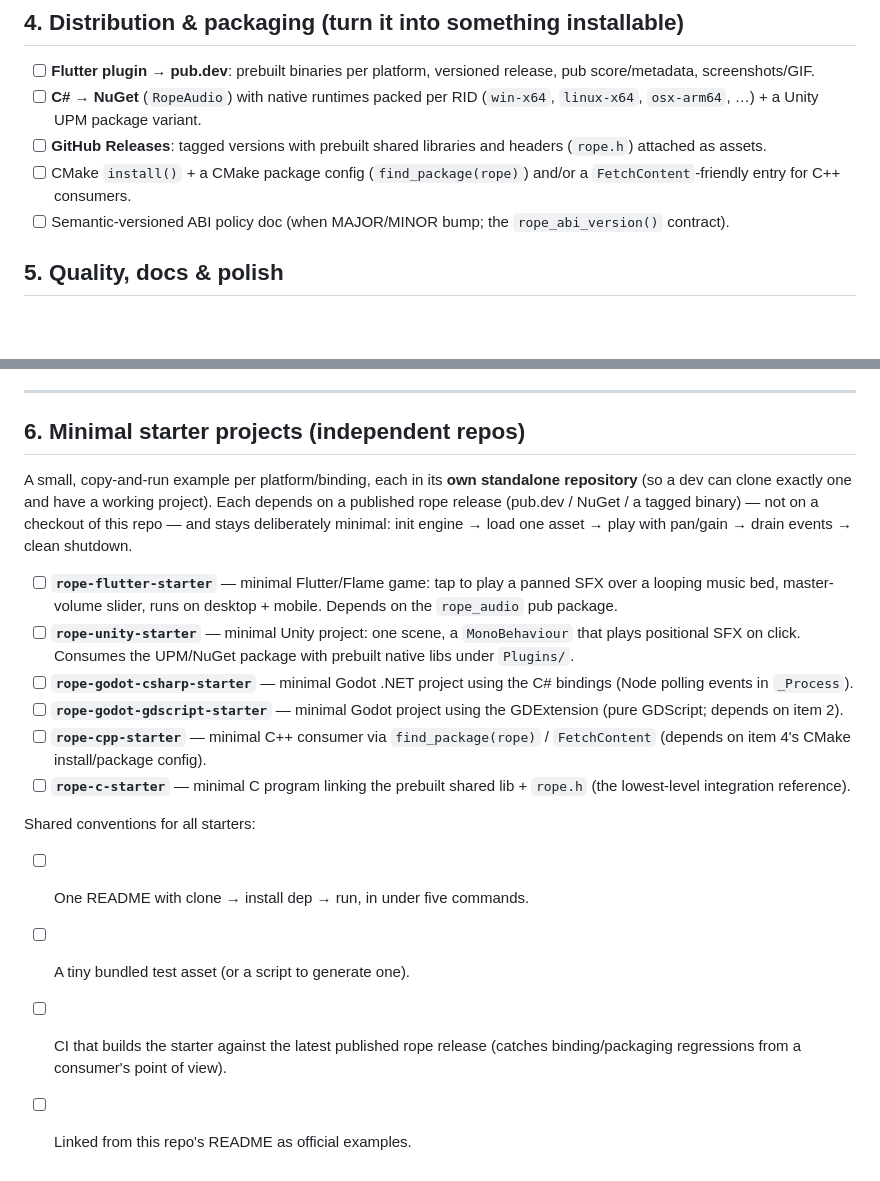
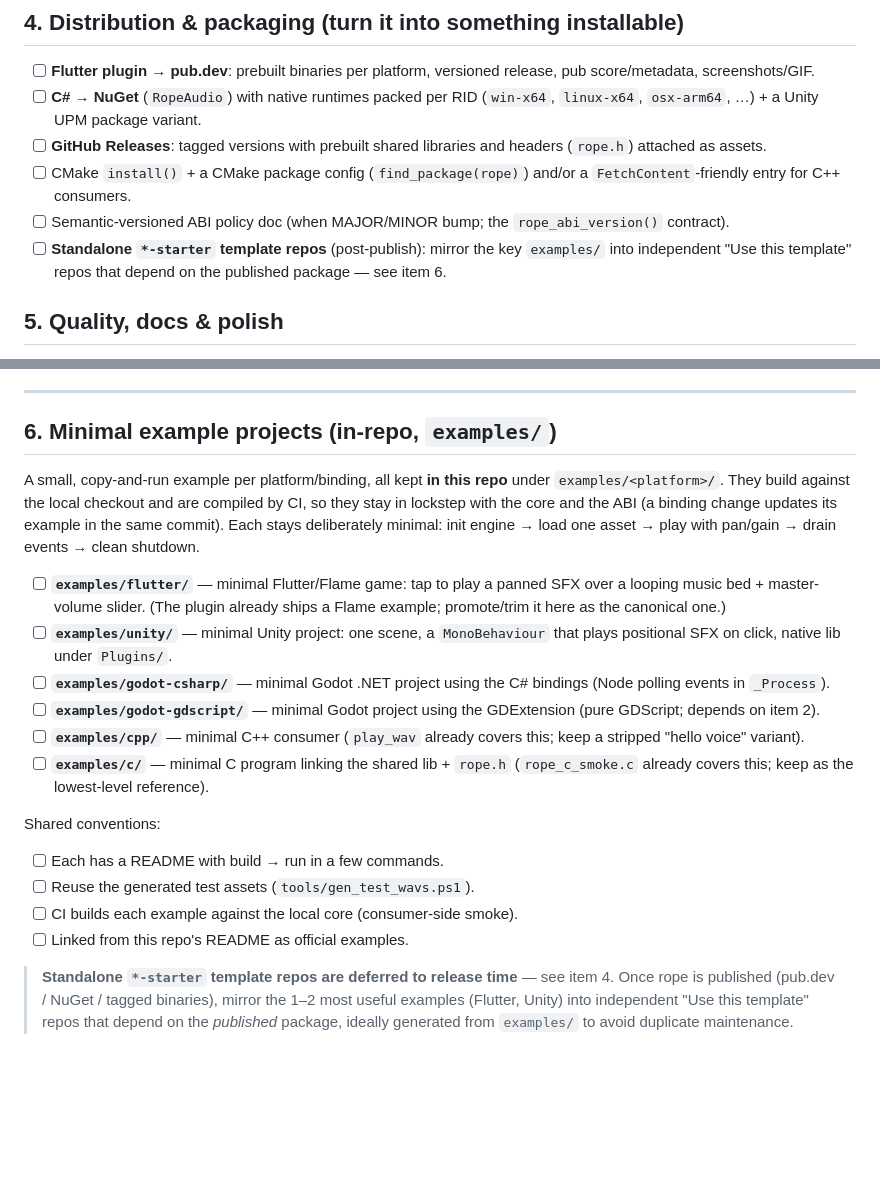
Before and after one commit to rope-50/rope-audio, a Markdown page: PLAN.md, 2 parts joined by grey strips. Drawn GitHub-style; blank space fills up the shorter version.

Commit message:
PLAN.md: keep examples in-repo under examples/, defer starter repos to release
Examples build against the local checkout and are CI-compiled so they stay in
lockstep with the ABI; standalone *-starter template repos become a post-publish
sub-step of distribution (item 4) once there is a package to depend on.

Co-Authored-By: Claude Opus 4.8 <noreply@anthropic.com>

```diff
--- a/PLAN.md
+++ b/PLAN.md
@@ -59,6 +59,9 @@ serves pure-GDScript users.
       a `FetchContent`-friendly entry for C++ consumers.
 - [ ] Semantic-versioned ABI policy doc (when MAJOR/MINOR bump; the
       `rope_abi_version()` contract).
+- [ ] **Standalone `*-starter` template repos** (post-publish): mirror the key
+      `examples/` into independent "Use this template" repos that depend on the
+      published package — see item 6.
 
 ## 5. Quality, docs & polish
 
@@ -82,32 +85,36 @@ serves pure-GDScript users.
 
 ---
 
-## 6. Minimal starter projects (independent repos)
+## 6. Minimal example projects (in-repo, `examples/`)
 
-A small, copy-and-run example per platform/binding, each in its **own
-standalone repository** (so a dev can clone exactly one and have a working
-project). Each depends on a published rope release (pub.dev / NuGet / a tagged
-binary) — not on a checkout of this repo — and stays deliberately minimal:
+A small, copy-and-run example per platform/binding, all kept **in this repo**
+under `examples/<platform>/`. They build against the local checkout and are
+compiled by CI, so they stay in lockstep with the core and the ABI (a binding
+change updates its example in the same commit). Each stays deliberately minimal:
 init engine → load one asset → play with pan/gain → drain events → clean shutdown.
 
-- [ ] **`rope-flutter-starter`** — minimal Flutter/Flame game: tap to play a
-      panned SFX over a looping music bed, master-volume slider, runs on desktop
-      + mobile. Depends on the `rope_audio` pub package.
-- [ ] **`rope-unity-starter`** — minimal Unity project: one scene, a
-      `MonoBehaviour` that plays positional SFX on click. Consumes the UPM/NuGet
-      package with prebuilt native libs under `Plugins/`.
-- [ ] **`rope-godot-csharp-starter`** — minimal Godot .NET project using the C#
+- [ ] **`examples/flutter/`** — minimal Flutter/Flame game: tap to play a panned
+      SFX over a looping music bed + master-volume slider. (The plugin already
+      ships a Flame example; promote/trim it here as the canonical one.)
+- [ ] **`examples/unity/`** — minimal Unity project: one scene, a `MonoBehaviour`
+      that plays positional SFX on click, native lib under `Plugins/`.
+- [ ] **`examples/godot-csharp/`** — minimal Godot .NET project using the C#
       bindings (Node polling events in `_Process`).
-- [ ] **`rope-godot-gdscript-starter`** — minimal Godot project using the
+- [ ] **`examples/godot-gdscript/`** — minimal Godot project using the
       GDExtension (pure GDScript; depends on item 2).
-- [ ] **`rope-cpp-starter`** — minimal C++ consumer via `find_package(rope)` /
-      `FetchContent` (depends on item 4's CMake install/package config).
-- [ ] **`rope-c-starter`** — minimal C program linking the prebuilt shared lib +
-      `rope.h` (the lowest-level integration reference).
+- [ ] **`examples/cpp/`** — minimal C++ consumer (`play_wav` already covers this;
+      keep a stripped "hello voice" variant).
+- [ ] **`examples/c/`** — minimal C program linking the shared lib + `rope.h`
+      (`rope_c_smoke.c` already covers this; keep as the lowest-level reference).
 
-Shared conventions for all starters:
-- [ ] One README with clone → install dep → run, in under five commands.
-- [ ] A tiny bundled test asset (or a script to generate one).
-- [ ] CI that builds the starter against the latest published rope release
-      (catches binding/packaging regressions from a consumer's point of view).
+Shared conventions:
+- [ ] Each has a README with build → run in a few commands.
+- [ ] Reuse the generated test assets (`tools/gen_test_wavs.ps1`).
+- [ ] CI builds each example against the local core (consumer-side smoke).
 - [ ] Linked from this repo's README as official examples.
+
+> **Standalone `*-starter` template repos are deferred to release time** — see
+> item 4. Once rope is published (pub.dev / NuGet / tagged binaries), mirror the
+> 1–2 most useful examples (Flutter, Unity) into independent
+> "Use this template" repos that depend on the *published* package, ideally
+> generated from `examples/` to avoid duplicate maintenance.
```
